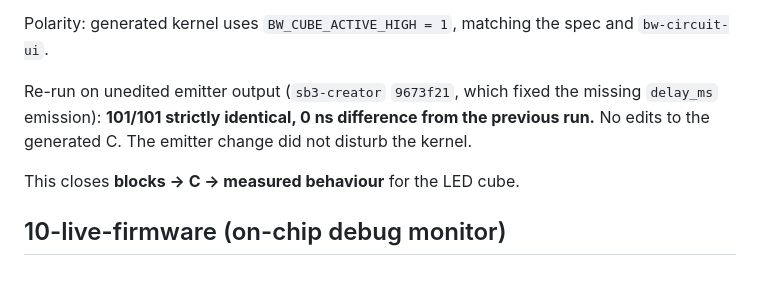
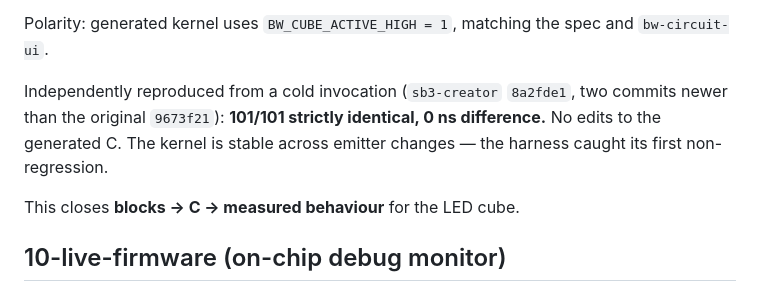
Before and after one commit to CrispStrobe/ucsim-stc, a Markdown page: RESULTS.md, the part around the change. Drawn GitHub-style.

Commit message:
RESULTS.md: independently reproduced, stable across emitter commits
Cold invocation by someone else on sb3-creator 8a2fde1 (two commits
newer than original 9673f21): 101/101 identical, 0 ns difference.
The kernel is stable across emitter changes.

```diff
--- a/RESULTS.md
+++ b/RESULTS.md
@@ -404,10 +404,11 @@ Generated and cleanroom agree to within 1 µs per line.
 Polarity: generated kernel uses `BW_CUBE_ACTIVE_HIGH = 1`,
 matching the spec and `bw-circuit-ui`.
 
-Re-run on unedited emitter output (`sb3-creator` `9673f21`, which
-fixed the missing `delay_ms` emission): **101/101 strictly identical,
-0 ns difference from the previous run.**  No edits to the generated C.
-The emitter change did not disturb the kernel.
+Independently reproduced from a cold invocation (`sb3-creator`
+`8a2fde1`, two commits newer than the original `9673f21`):
+**101/101 strictly identical, 0 ns difference.**  No edits to the
+generated C.  The kernel is stable across emitter changes — the
+harness caught its first non-regression.
 
 This closes **blocks → C → measured behaviour** for the LED cube.
 
```
